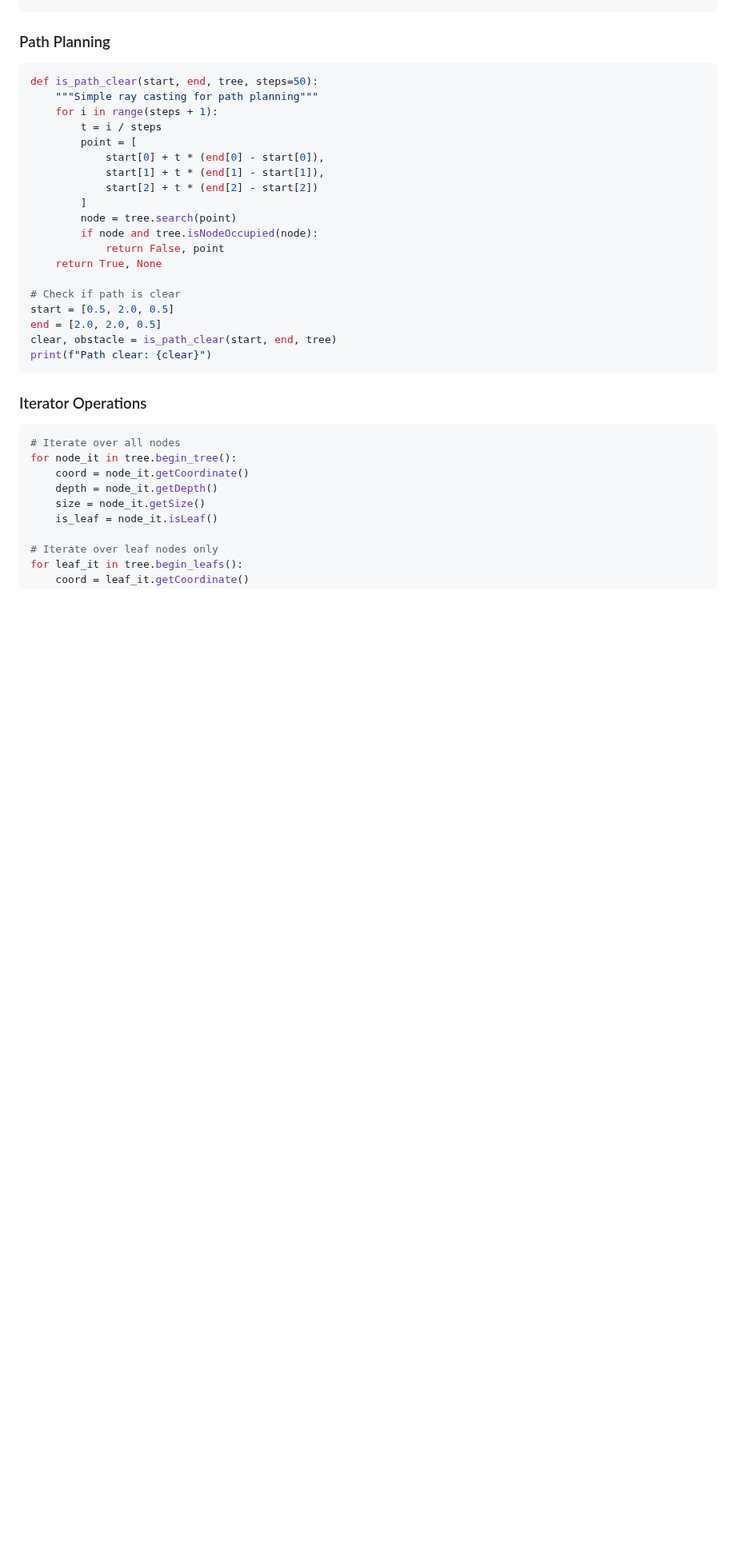
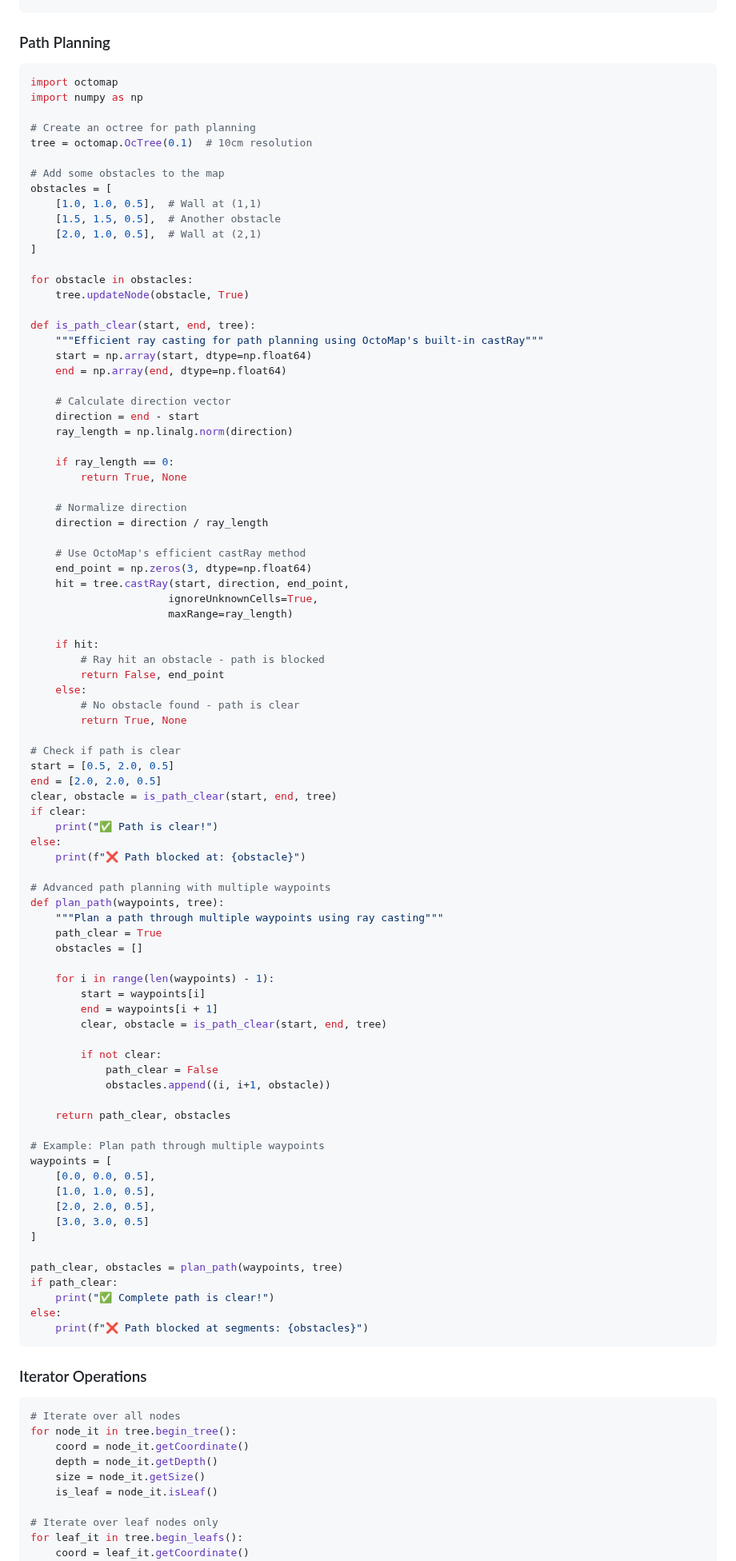
Before and after one commit to Spinkoo/pyoctomap, a Markdown page: README.md, the part around the change. Shown at 80% size. Drawn GitHub-style; blank space fills up the shorter version.

Commit message:
Refactor path planning implementation to utilize OctoMap for efficient ray casting, enhancing obstacle detection and adding support for multi-waypoint path planning in the documentation.

````diff
--- a/README.md
+++ b/README.md
@@ -185,25 +185,89 @@ print(f"Tree size: {tree.size()} nodes")
 ### Path Planning
 
 ```python
-def is_path_clear(start, end, tree, steps=50):
-    """Simple ray casting for path planning"""
-    for i in range(steps + 1):
-        t = i / steps
-        point = [
-            start[0] + t * (end[0] - start[0]),
-            start[1] + t * (end[1] - start[1]),
-            start[2] + t * (end[2] - start[2])
-        ]
-        node = tree.search(point)
-        if node and tree.isNodeOccupied(node):
-            return False, point
-    return True, None
+import octomap
+import numpy as np
+
+# Create an octree for path planning
+tree = octomap.OcTree(0.1)  # 10cm resolution
+
+# Add some obstacles to the map
+obstacles = [
+    [1.0, 1.0, 0.5],  # Wall at (1,1)
+    [1.5, 1.5, 0.5],  # Another obstacle
+    [2.0, 1.0, 0.5],  # Wall at (2,1)
+]
+
+for obstacle in obstacles:
+    tree.updateNode(obstacle, True)
+
+def is_path_clear(start, end, tree):
+    """Efficient ray casting for path planning using OctoMap's built-in castRay"""
+    start = np.array(start, dtype=np.float64)
+    end = np.array(end, dtype=np.float64)
+
+    # Calculate direction vector
+    direction = end - start
+    ray_length = np.linalg.norm(direction)
+
+    if ray_length == 0:
+        return True, None
+
+    # Normalize direction
+    direction = direction / ray_length
+
+    # Use OctoMap's efficient castRay method
+    end_point = np.zeros(3, dtype=np.float64)
+    hit = tree.castRay(start, direction, end_point,
+                      ignoreUnknownCells=True,
+                      maxRange=ray_length)
+
+    if hit:
+        # Ray hit an obstacle - path is blocked
+        return False, end_point
+    else:
+        # No obstacle found - path is clear
+        return True, None
 
 # Check if path is clear
 start = [0.5, 2.0, 0.5]
 end = [2.0, 2.0, 0.5]
 clear, obstacle = is_path_clear(start, end, tree)
-print(f"Path clear: {clear}")
+if clear:
+    print("✅ Path is clear!")
+else:
+    print(f"❌ Path blocked at: {obstacle}")
+
+# Advanced path planning with multiple waypoints
+def plan_path(waypoints, tree):
+    """Plan a path through multiple waypoints using ray casting"""
+    path_clear = True
+    obstacles = []
+
+    for i in range(len(waypoints) - 1):
+        start = waypoints[i]
+        end = waypoints[i + 1]
+        clear, obstacle = is_path_clear(start, end, tree)
+
+        if not clear:
+            path_clear = False
+            obstacles.append((i, i+1, obstacle))
+
+    return path_clear, obstacles
+
+# Example: Plan path through multiple waypoints
+waypoints = [
+    [0.0, 0.0, 0.5],
+    [1.0, 1.0, 0.5],
+    [2.0, 2.0, 0.5],
+    [3.0, 3.0, 0.5]
+]
+
+path_clear, obstacles = plan_path(waypoints, tree)
+if path_clear:
+    print("✅ Complete path is clear!")
+else:
+    print(f"❌ Path blocked at segments: {obstacles}")
 ```
 
 ### Iterator Operations
````
Also changed, not shown: README_pypi_preview.md (+78 -14 lines).
